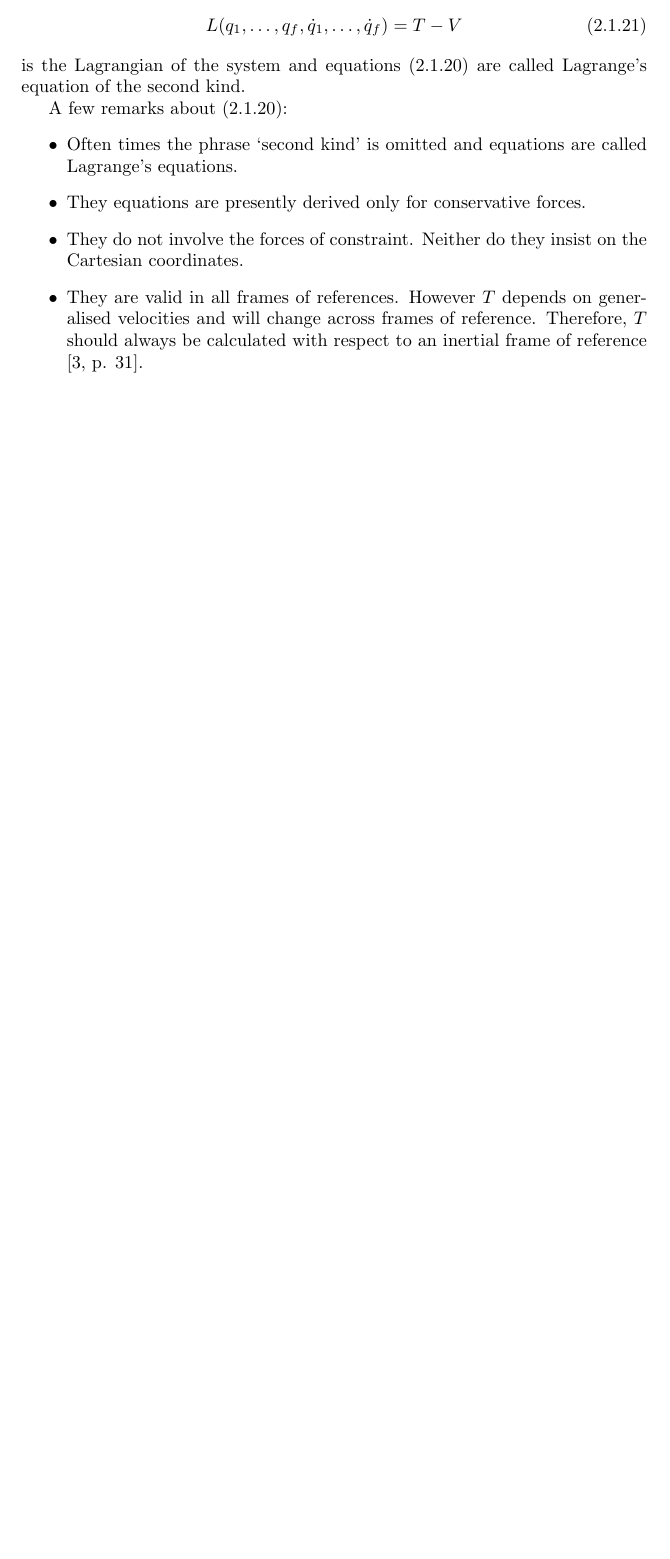
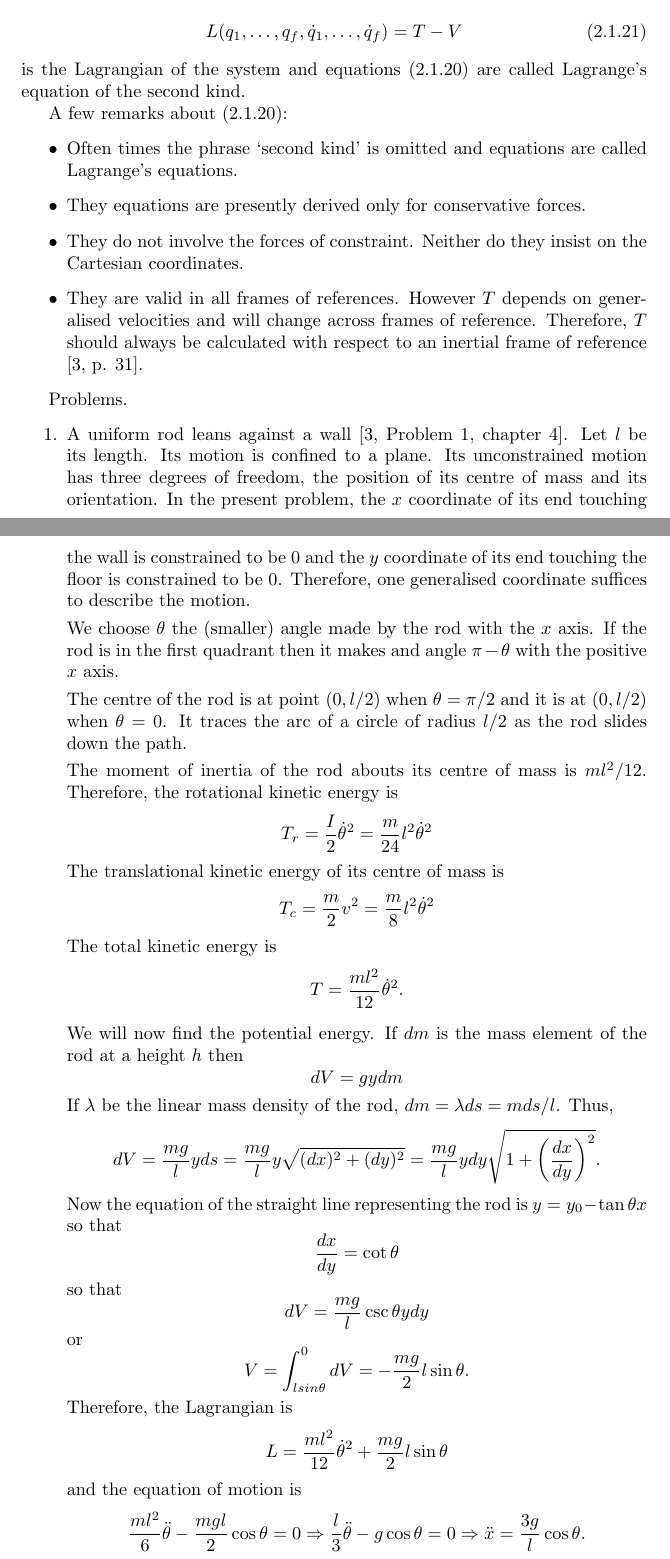
Before and after one commit to amey-joshi/physics, a LaTeX thesis (cm/cm.tex, which reads cm/c2.tex): part of page 12 of 13 before the commit and two parts of pages 12 and 13 of 15 after it, the two joined at a grey line, cut so that both start at the same text, the shorter picture padded with empty space. Compiled offline with pdfLaTeX.

Commit message:
WIP 14Mar2021

```diff
--- a/cm/c2.tex
+++ b/cm/c2.tex
@@ -188,3 +188,69 @@ generalised velocities and will change across frames of reference. Therefore,
 $T$ should always be calculated with respect to an inertial frame of
 reference \cite[p. 31]{akr}.
 \end{itemize}
+
+Problems.
+\begin{enumerate}
+\item A uniform rod leans against a wall \cite[Problem 1, chapter 4]{akr}.
+Let $l$ be its length. Its motion is confined to a plane. Its unconstrained
+motion has three degrees of freedom, the position of its centre of mass and
+its orientation. In the present problem, the $x$ coordinate of its end
+touching the wall is constrained to be $0$ and the $y$ coordinate of its
+end touching the floor is constrained to be $0$. Therefore, one generalised
+coordinate suffices to describe the motion.
+
+We choose $\theta$ the (smaller) angle made by the rod with the $x$ axis. If
+the rod is in the first quadrant then it makes and angle $\pi -\theta$ with
+the positive $x$ axis.
+
+The centre of the rod is at point $(0, l/2)$ when $\theta = \pi/2$ and it is
+at $(0, l/2)$ when $\theta = 0$. It traces the arc of a circle of radius
+$l/2$ as the rod slides down the path.
+
+The moment of inertia of the rod abouts its centre of mass is $ml^2/12$.
+Therefore, the rotational kinetic energy is
+\[
+T_r = \frac{I}{2}\dot{\theta}^2 = \frac{m}{24}l^2\dot{\theta}^2
+\]
+The translational kinetic energy of its centre of mass is
+\[
+T_c = \frac{m}{2}v^2 = \frac{m}{8}l^2\dot{\theta}^2
+\]
+The total kinetic energy is
+\[
+T = \frac{ml^2}{12}\dot{\theta}^2.
+\]
+
+We will now find the potential energy. If $dm$ is the mass element of the
+rod at a height $h$ then
+\[
+dV = gy dm
+\]
+If $\lambda$ be the linear mass density of the rod, $dm = \lambda ds = mds/l$.
+Thus,
+\[
+dV = \frac{mg}{l} yds = \frac{mg}{l}y \sqrt{(dx)^2 + (dy)^2} =
+\frac{mg}{l}ydy\sqrt{1 + \left(\frac{dx}{dy}\right)^2}.
+\]
+Now the equation of the straight line representing the rod is $y = y_0 -
+\tan\theta x$ so that
+\[
+\frac{dx}{dy} = \cot\theta
+\]
+so that
+\[
+dV = \frac{mg}{l}\csc\theta ydy
+\]
+or
+\[
+V = \int_{lsin\theta}^0 dV = -\frac{mg}{2}l\sin\theta.
+\]
+Therefore, the Lagrangian is
+\[
+L = \frac{ml^2}{12}\dot{\theta}^2 + \frac{mg}{2}l\sin\theta
+\]
+and the equation of motion is
+\[
+\frac{ml^2}{6}\ddot{\theta} - \frac{mgl}{2}\cos\theta = 0 \Rightarrow
+\frac{l}{3}\ddot{\theta} - g\cos\theta = 0 \Rightarrow \ddot{x} =
+\frac{3g}{l}\cos\theta.
```
Also changed, not shown: cm/c2.tex (32 more changed lines).
